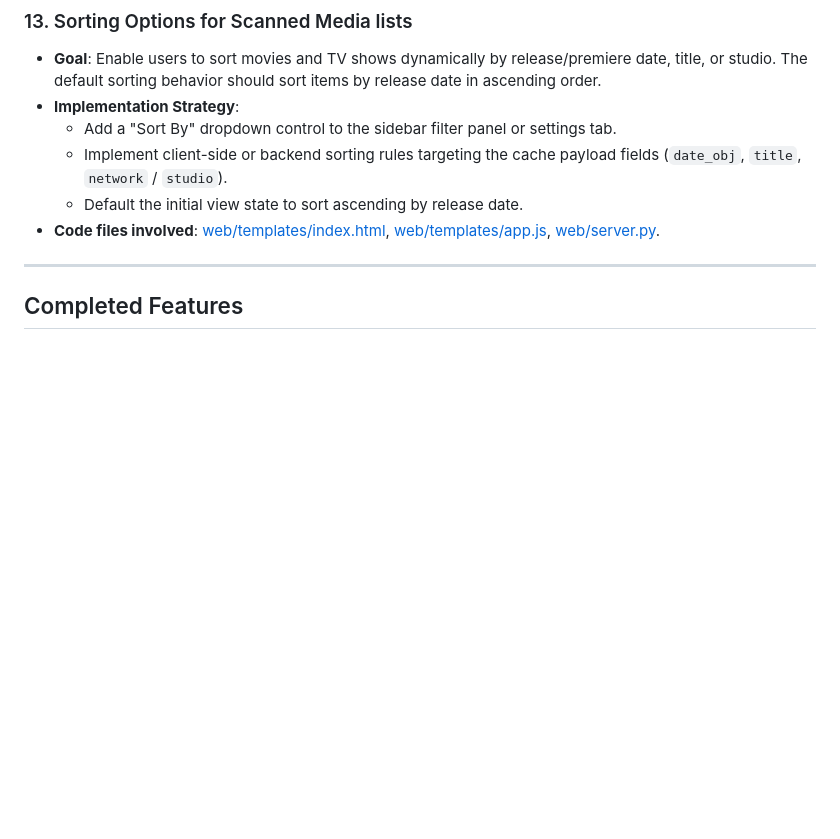
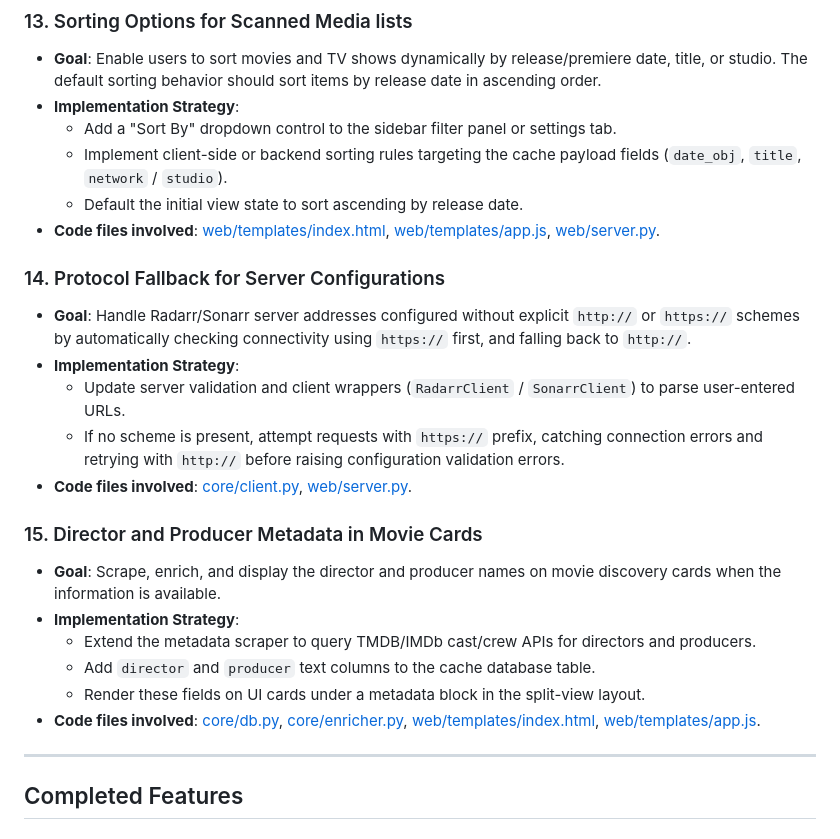
Before and after one commit to devicenul/xarrtools, a Markdown page: ROADMAP.md, the part around the change. Drawn GitHub-style; blank space fills up the shorter version.

Commit message:
Add protocol fallback and crew metadata goals to roadmap

```diff
--- a/ROADMAP.md
+++ b/ROADMAP.md
@@ -88,6 +88,21 @@ This document tracks planned future functionality, architectural changes, and us
   - Implement client-side or backend sorting rules targeting the cache payload fields (`date_obj`, `title`, `network` / `studio`).
   - Default the initial view state to sort ascending by release date.
 - **Code files involved**: [web/templates/index.html](file:///Users/rrjefferson/Workspaces/Projects/xarrtools/web/templates/index.html), [web/templates/app.js](file:///Users/rrjefferson/Workspaces/Projects/xarrtools/web/templates/app.js), [web/server.py](file:///Users/rrjefferson/Workspaces/Projects/xarrtools/web/server.py).
+
+### 14. Protocol Fallback for Server Configurations
+- **Goal**: Handle Radarr/Sonarr server addresses configured without explicit `http://` or `https://` schemes by automatically checking connectivity using `https://` first, and falling back to `http://`.
+- **Implementation Strategy**:
+  - Update server validation and client wrappers (`RadarrClient` / `SonarrClient`) to parse user-entered URLs.
+  - If no scheme is present, attempt requests with `https://` prefix, catching connection errors and retrying with `http://` before raising configuration validation errors.
+- **Code files involved**: [core/client.py](file:///Users/rrjefferson/Workspaces/Projects/xarrtools/core/client.py), [web/server.py](file:///Users/rrjefferson/Workspaces/Projects/xarrtools/web/server.py).
+
+### 15. Director and Producer Metadata in Movie Cards
+- **Goal**: Scrape, enrich, and display the director and producer names on movie discovery cards when the information is available.
+- **Implementation Strategy**:
+  - Extend the metadata scraper to query TMDB/IMDb cast/crew APIs for directors and producers.
+  - Add `director` and `producer` text columns to the cache database table.
+  - Render these fields on UI cards under a metadata block in the split-view layout.
+- **Code files involved**: [core/db.py](file:///Users/rrjefferson/Workspaces/Projects/xarrtools/core/db.py), [core/enricher.py](file:///Users/rrjefferson/Workspaces/Projects/xarrtools/core/enricher.py), [web/templates/index.html](file:///Users/rrjefferson/Workspaces/Projects/xarrtools/web/templates/index.html), [web/templates/app.js](file:///Users/rrjefferson/Workspaces/Projects/xarrtools/web/templates/app.js).
 
 
 ---
```
